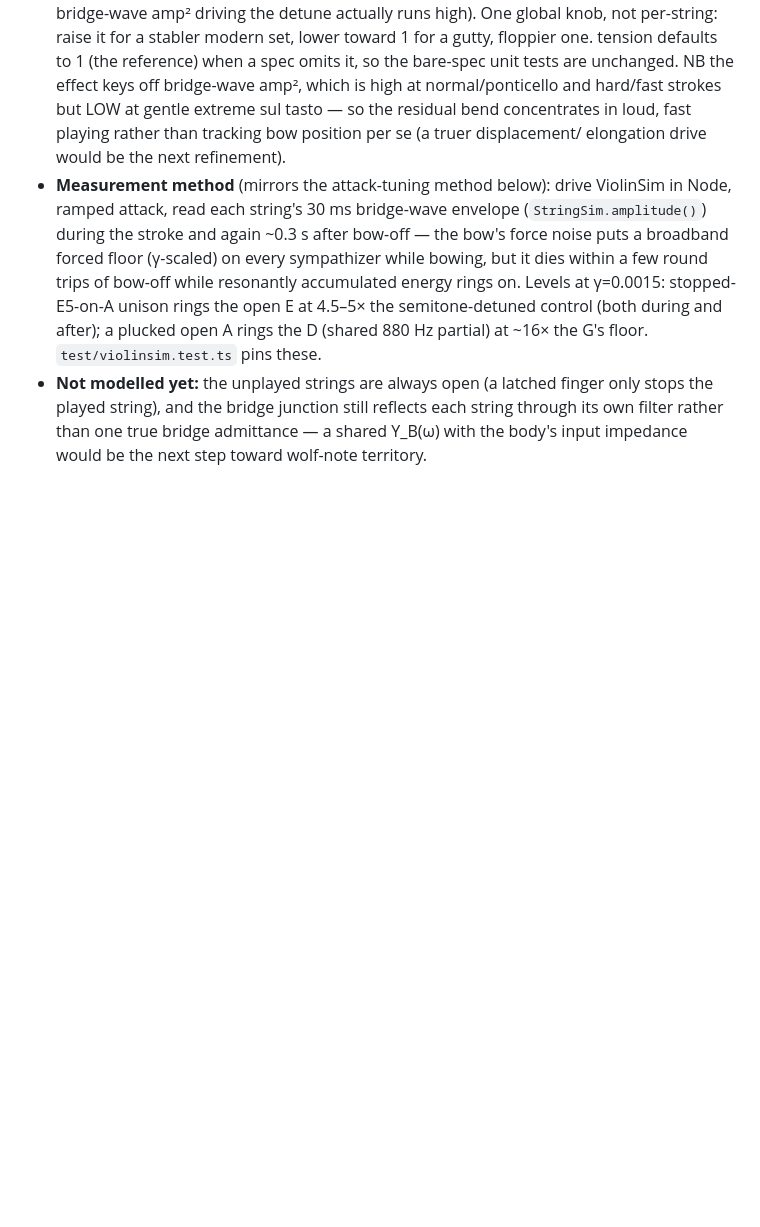
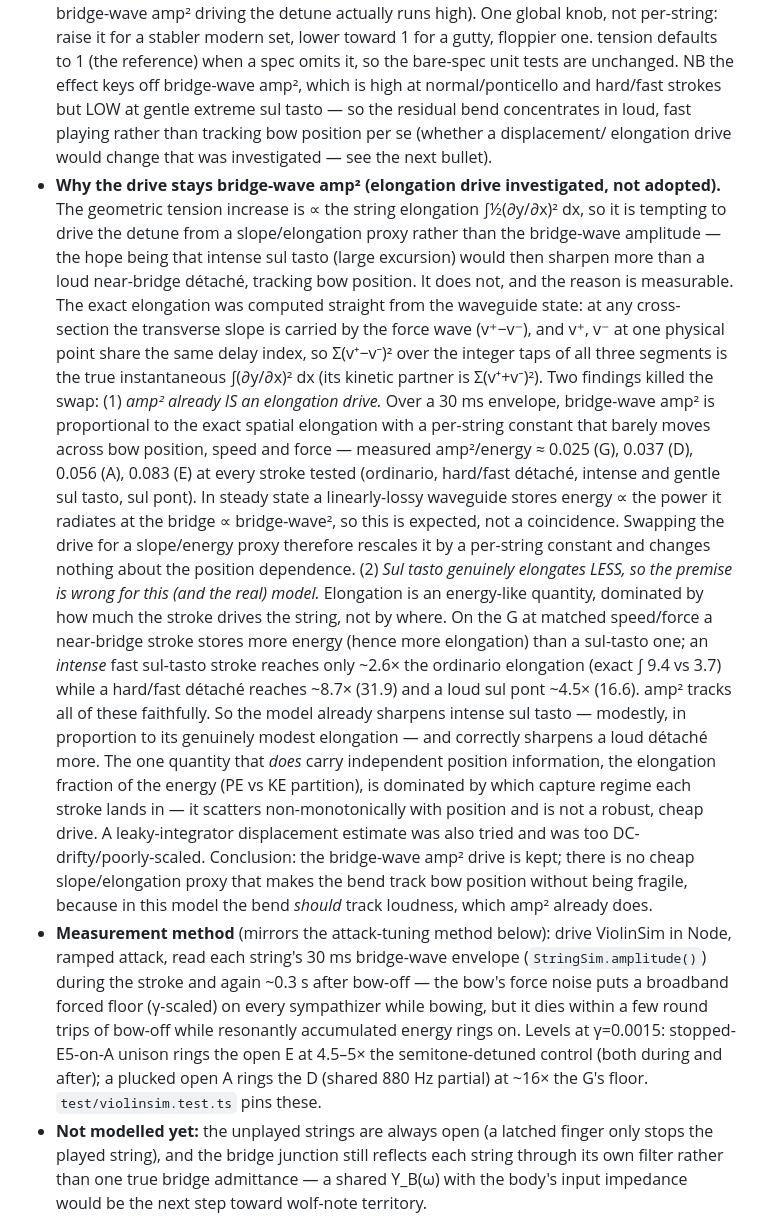
Before and after one commit to pjcdawkins/string-game, a Markdown page: MODEL_NOTES.md, the part around the change. Rendered like a GitHub page; blank space fills up the shorter version.

Commit message:
Document elongation-drive investigation for tension modulation (#63)
Investigated replacing the tension-modulation drive (bridge-wave amp²)
with a string-elongation / mean-square-slope quantity so the sul-tasto
pitch bend would track bow position, per the open TODO in the tension
note. Measured the exact elongation ∫(∂y/∂x)² dx directly from the
waveguide state (Σ(v⁺−v⁻)² over all delay-line taps) and found:

- Bridge-wave amp² is already proportional to the exact spatial
  elongation, with a per-string constant that barely moves across bow
  position, speed and force (amp²/energy ≈ 0.025/0.037/0.056/0.083 for
  G/D/A/E). Swapping the drive only rescales it — the position
  dependence is unchanged.
- Sul tasto genuinely elongates less than a loud near-bridge détaché
  (energy-limited), so the "sul tasto should bend most" premise does not
  hold in this model; amp² tracks the real ordering faithfully.
- The one independent signal (PE/KE partition) scatters
  non-monotonically with capture regime — not a robust, cheap drive.

Conclusion: keep the bridge-wave amp² drive; record the finding in
MODEL_NOTES.md in place of the speculative "next refinement" note. No
DSP or behaviour change (code byte-identical; 52 pass / 3 skipped).


Claude-Session: https://claude.ai/code/session_014iQX6Pb2QUVHssSRZwFocf

Co-authored-by: Claude <noreply@anthropic.com>

```diff
--- a/MODEL_NOTES.md
+++ b/MODEL_NOTES.md
@@ -352,8 +352,45 @@ instrument and `selectString` just moves the bow/finger. Design notes:
   omits it, so the bare-spec unit tests are unchanged. NB the effect keys off
   bridge-wave amp², which is high at normal/ponticello and hard/fast strokes but
   LOW at gentle extreme sul tasto — so the residual bend concentrates in loud,
-  fast playing rather than tracking bow position per se (a truer displacement/
-  elongation drive would be the next refinement).
+  fast playing rather than tracking bow position per se (whether a displacement/
+  elongation drive would change that was investigated — see the next bullet).
+- **Why the drive stays bridge-wave amp² (elongation drive investigated, not
+  adopted).** The geometric tension increase is ∝ the string elongation
+  ∫½(∂y/∂x)² dx, so it is tempting to drive the detune from a slope/elongation
+  proxy rather than the bridge-wave amplitude — the hope being that intense sul
+  tasto (large excursion) would then sharpen more than a loud near-bridge
+  détaché, tracking bow position. It does not, and the reason is measurable. The
+  exact elongation was computed straight from the waveguide state: at any cross-
+  section the transverse slope is carried by the force wave (v⁺−v⁻), and v⁺, v⁻
+  at one physical point share the same delay index, so Σ(v⁺−v⁻)² over the integer
+  taps of all three segments is the true instantaneous ∫(∂y/∂x)² dx (its kinetic
+  partner is Σ(v⁺+v⁻)²). Two findings killed the swap:
+  (1) *amp² already IS an elongation drive.* Over a 30 ms envelope, bridge-wave
+  amp² is proportional to the exact spatial elongation with a per-string constant
+  that barely moves across bow position, speed and force — measured amp²/energy
+  ≈ 0.025 (G), 0.037 (D), 0.056 (A), 0.083 (E) at every stroke tested (ordinario,
+  hard/fast détaché, intense and gentle sul tasto, sul pont). In steady state a
+  linearly-lossy waveguide stores energy ∝ the power it radiates at the bridge ∝
+  bridge-wave², so this is expected, not a coincidence. Swapping the drive for a
+  slope/energy proxy therefore rescales it by a per-string constant and changes
+  nothing about the position dependence.
+  (2) *Sul tasto genuinely elongates LESS, so the premise is wrong for this (and
+  the real) model.* Elongation is an energy-like quantity, dominated by how much
+  the stroke drives the string, not by where. On the G at matched speed/force a
+  near-bridge stroke stores more energy (hence more elongation) than a sul-tasto
+  one; an *intense* fast sul-tasto stroke reaches only ~2.6× the ordinario
+  elongation (exact ∫ 9.4 vs 3.7) while a hard/fast détaché reaches ~8.7× (31.9)
+  and a loud sul pont ~4.5× (16.6). amp² tracks all of these faithfully. So the
+  model already sharpens intense sul tasto — modestly, in proportion to its
+  genuinely modest elongation — and correctly sharpens a loud détaché more. The
+  one quantity that *does* carry independent position information, the elongation
+  fraction of the energy (PE vs KE partition), is dominated by which capture
+  regime each stroke lands in — it scatters non-monotonically with position and
+  is not a robust, cheap drive. A leaky-integrator displacement estimate was also
+  tried and was too DC-drifty/poorly-scaled. Conclusion: the bridge-wave amp²
+  drive is kept; there is no cheap slope/elongation proxy that makes the bend
+  track bow position without being fragile, because in this model the bend
+  *should* track loudness, which amp² already does.
 - **Measurement method** (mirrors the attack-tuning method below): drive
   ViolinSim in Node, ramped attack, read each string's 30 ms bridge-wave
   envelope (`StringSim.amplitude()`) during the stroke and again ~0.3 s after
```
